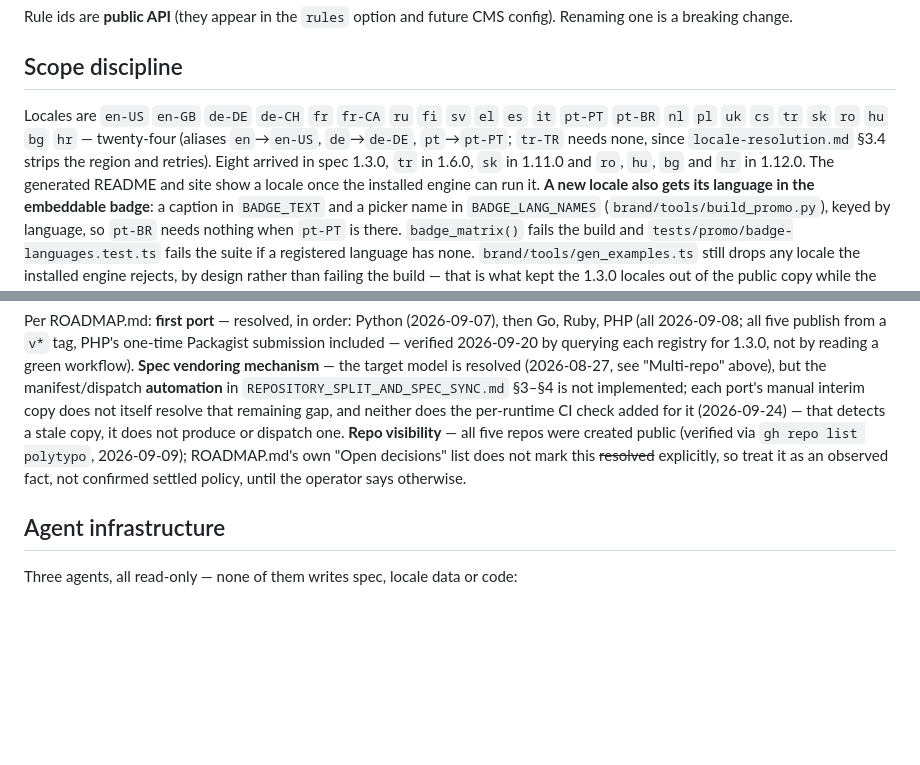
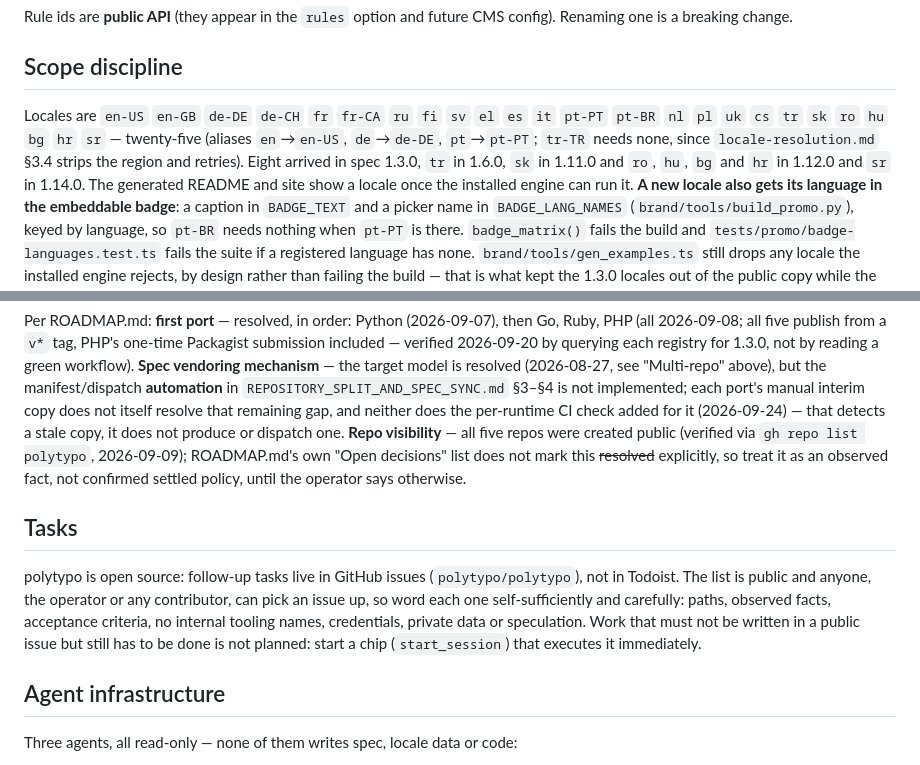
Before and after one commit to polytypo/polytypo, a Markdown page: CLAUDE.md, 2 parts joined by grey strips. Rendered like a GitHub page; blank space fills up the shorter version.

```diff
--- a/CLAUDE.md
+++ b/CLAUDE.md
@@ -271,9 +271,9 @@ is a breaking change.
 ## Scope discipline
 
 Locales are `en-US` `en-GB` `de-DE` `de-CH` `fr` `fr-CA` `ru` `fi` `sv` `el` `es` `it` `pt-PT`
-`pt-BR` `nl` `pl` `uk` `cs` `tr` `sk` `ro` `hu` `bg` `hr` — twenty-four (aliases `en`→`en-US`, `de`→`de-DE`, `pt`→`pt-PT`;
+`pt-BR` `nl` `pl` `uk` `cs` `tr` `sk` `ro` `hu` `bg` `hr` `sr` — twenty-five (aliases `en`→`en-US`, `de`→`de-DE`, `pt`→`pt-PT`;
 `tr-TR` needs none, since `locale-resolution.md` §3.4 strips the region and retries). Eight
-arrived in spec 1.3.0, `tr` in 1.6.0, `sk` in 1.11.0 and `ro`, `hu`, `bg` and `hr` in 1.12.0. The generated README and site show a locale once the installed
+arrived in spec 1.3.0, `tr` in 1.6.0, `sk` in 1.11.0 and `ro`, `hu`, `bg` and `hr` in 1.12.0 and `sr` in 1.14.0. The generated README and site show a locale once the installed
 engine can run it.
 **A new locale also gets its language in the embeddable badge**: a caption in `BADGE_TEXT` and a
 picker name in `BADGE_LANG_NAMES` (`brand/tools/build_promo.py`), keyed by language, so `pt-BR`
@@ -314,6 +314,15 @@ not itself resolve that remaining gap, and neither does the per-runtime CI check
 mark this ~~resolved~~ explicitly, so treat it as an observed fact, not confirmed settled policy,
 until the operator says otherwise.
 
+## Tasks
+
+polytypo is open source: follow-up tasks live in GitHub issues (`polytypo/polytypo`), not in Todoist.
+The list is public and anyone, the operator or any contributor, can pick an issue up, so word each one
+self-sufficiently and carefully: paths, observed facts, acceptance criteria, no internal
+tooling names, credentials, private data or speculation. Work that must not be written in a public
+issue but still has to be done is not planned: start a chip (`start_session`) that executes it
+immediately.
+
 ## Agent infrastructure
 
 Three agents, all read-only — none of them writes spec, locale data or code:
```
Also changed, not shown: docs/gsc-indexing.md (+113 -86 lines).
